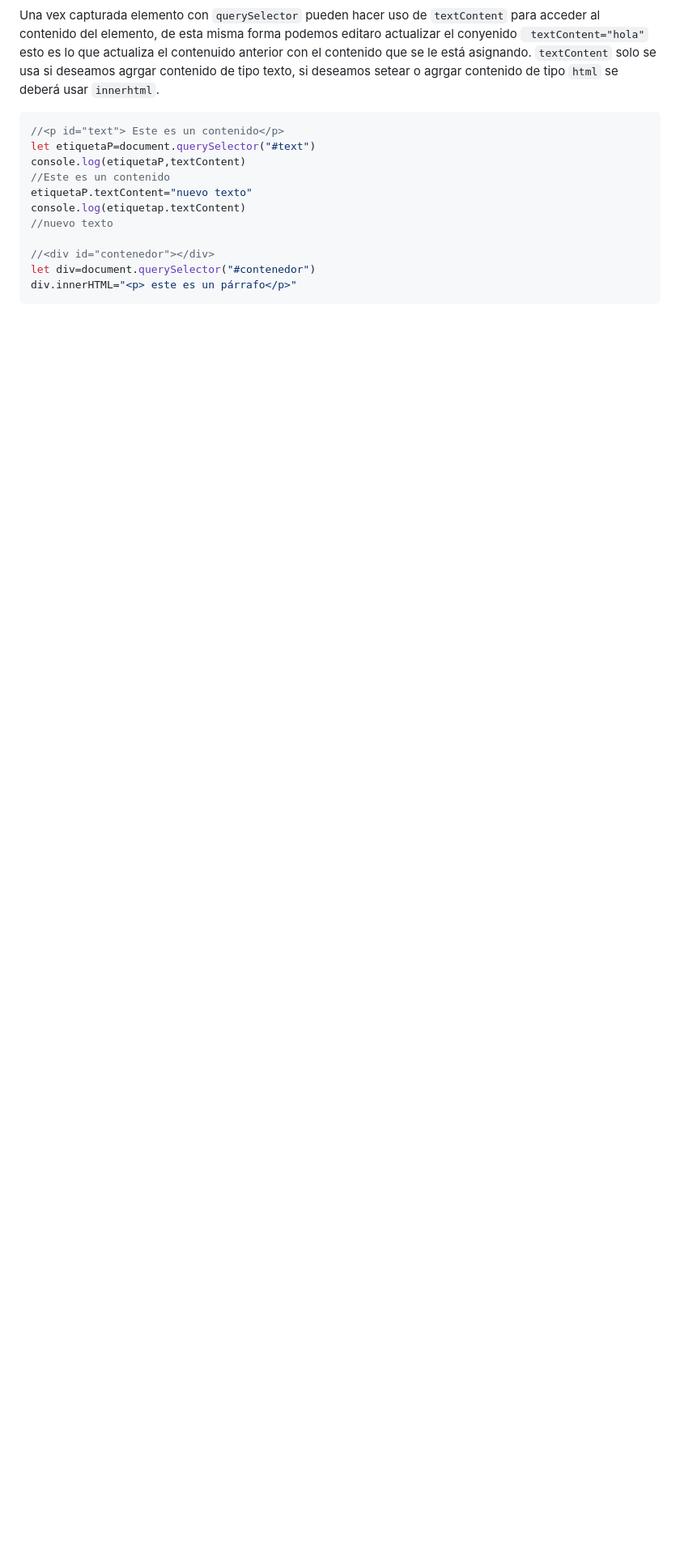
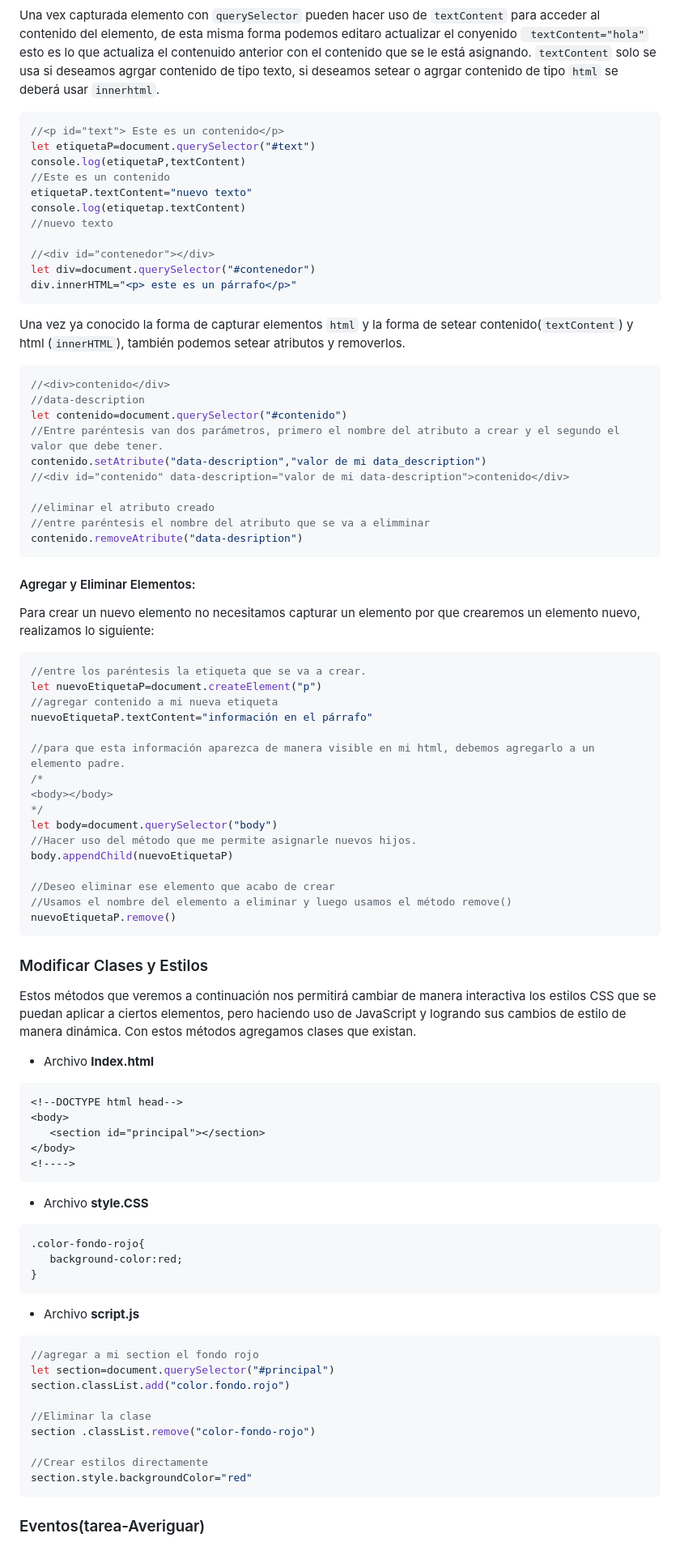
Before and after one commit to Florhuamani/Repaso_JS, a Markdown page: Readme.md, the part around one of its changes. Shown at 81% size. Rendered like a GitHub page; blank space fills up the shorter version.

Commit message:
Tarea para el diá de mañana

````diff
--- a/Readme.md
+++ b/Readme.md
@@ -413,3 +413,72 @@ console.log(etiquetap.textContent)
 let div=document.querySelector("#contenedor")
 div.innerHTML="<p> este es un párrafo</p>"
 ```
+
+Una vez ya conocido la forma de capturar elementos `html` y la forma de setear contenido(`textContent`) y html (`innerHTML`), también podemos setear atributos y removerlos.
+```js
+//<div>contenido</div>
+//data-description
+let contenido=document.querySelector("#contenido")
+//Entre paréntesis van dos parámetros, primero el nombre del atributo a crear y el segundo el valor que debe tener.
+contenido.setAtribute("data-description","valor de mi data_description")
+//<div id="contenido" data-description="valor de mi data-description">contenido</div>
+
+//eliminar el atributo creado
+//entre paréntesis el nombre del atributo que se va a elimminar
+contenido.removeAtribute("data-desription")
+```
+
+#### Agregar y Eliminar Elementos:
+Para crear un nuevo elemento no necesitamos capturar un elemento por que crearemos un elemento nuevo, realizamos lo siguiente:
+```js
+//entre los paréntesis la etiqueta que se va a crear.
+let nuevoEtiquetaP=document.createElement("p")
+//agregar contenido a mi nueva etiqueta
+nuevoEtiquetaP.textContent="información en el párrafo"
+
+//para que esta información aparezca de manera visible en mi html, debemos agregarlo a un elemento padre.
+/*
+<body></body>
+*/
+let body=document.querySelector("body")
+//Hacer uso del método que me permite asignarle nuevos hijos.
+body.appendChild(nuevoEtiquetaP)
+
+//Deseo eliminar ese elemento que acabo de crear
+//Usamos el nombre del elemento a eliminar y luego usamos el método remove()
+nuevoEtiquetaP.remove()
+```
+
+### Modificar Clases y Estilos
+Estos métodos que veremos a continuación nos permitirá cambiar de manera interactiva los estilos CSS que se puedan aplicar a ciertos elementos, pero haciendo uso de JavaScript y logrando sus cambios de estilo de manera dinámica.
+Con estos métodos agregamos clases que existan.
+- Archivo **Index.html**
+```html
+<!--DOCTYPE html head-->
+<body>
+   <section id="principal"></section>
+</body>
+<!---->
+```
+
+- Archivo **style.CSS**
+```css
+.color-fondo-rojo{
+   background-color:red;
+}
+```
+
+- Archivo **script.js**
+```js
+//agregar a mi section el fondo rojo
+let section=document.querySelector("#principal")
+section.classList.add("color.fondo.rojo")
+
+//Eliminar la clase
+section .classList.remove("color-fondo-rojo")
+
+//Crear estilos directamente
+section.style.backgroundColor="red"
+```
+
+### Eventos(tarea-Averiguar)
````
Also changed, not shown: other parts of Readme.md (+2 -2 lines).
